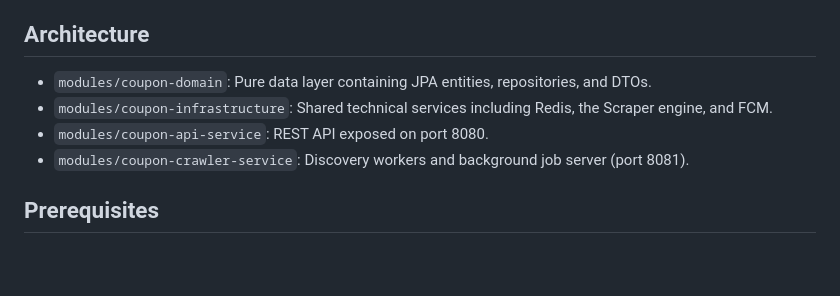
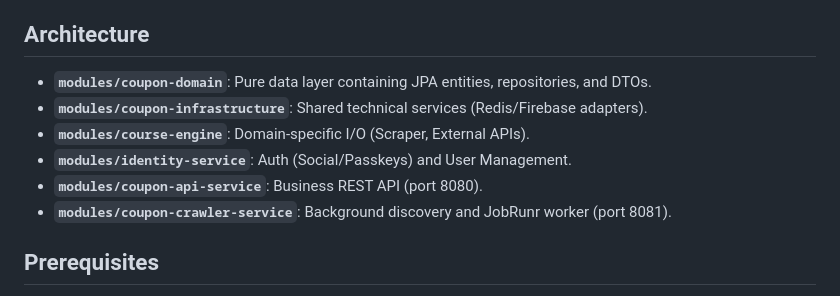
Before and after one commit to Huythanh0x/udemy_coupon_server_java_spring, a Markdown page: README.md, the part around the change. GitHub-like rendering; blank space fills up the shorter version.

```diff
--- a/README.md
+++ b/README.md
@@ -16,10 +16,12 @@ The Course Deal Server is a modern, asynchronous application designed to crawl 1
 - **Search & Filter**: Powerful querying capabilities for discovering the best deals.
 
 ## Architecture
-- `modules/coupon-domain`: Pure data layer containing JPA entities, repositories, and DTOs.
-- `modules/coupon-infrastructure`: Shared technical services including Redis, the Scraper engine, and FCM.
-- `modules/coupon-api-service`: REST API exposed on port 8080.
-- `modules/coupon-crawler-service`: Discovery workers and background job server (port 8081).
+- **`modules/coupon-domain`**: Pure data layer containing JPA entities, repositories, and DTOs.
+- **`modules/coupon-infrastructure`**: Shared technical services (Redis/Firebase adapters).
+- **`modules/course-engine`**: Domain-specific I/O (Scraper, External APIs).
+- **`modules/identity-service`**: Auth (Social/Passkeys) and User Management.
+- **`modules/coupon-api-service`**: Business REST API (port 8080).
+- **`modules/coupon-crawler-service`**: Background discovery and JobRunr worker (port 8081).
 
 ## Prerequisites
 - [Java 17](https://jdk.java.net/17/) or higher (JDK)
```
Also changed, not shown: docs/business-logic.md (+10 -8 lines), docs/getting-started.md (+15 -8 lines).
